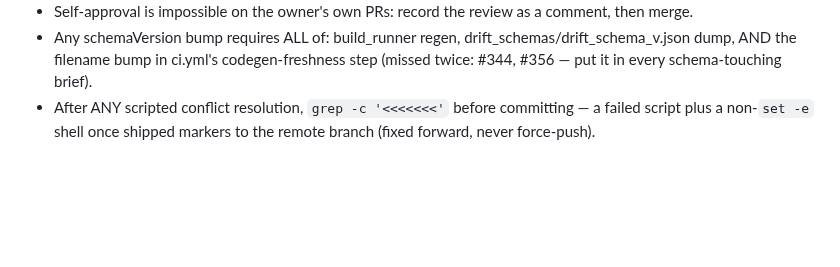
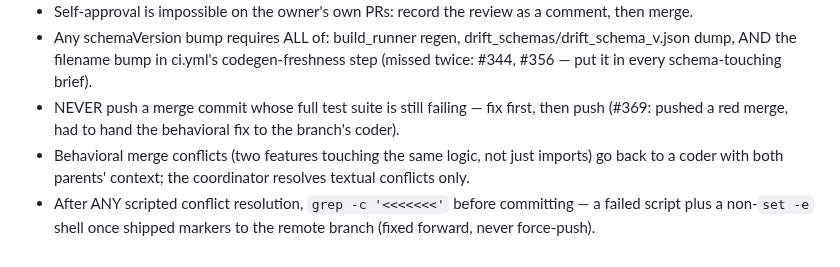
Before and after one commit to wjdavis5/lunarlog, a Markdown page: docs/coordinator/PROCESS.md, the part around the change. Drawn GitHub-style; blank space fills up the shorter version.

```diff
--- a/docs/coordinator/PROCESS.md
+++ b/docs/coordinator/PROCESS.md
@@ -108,6 +108,10 @@ files under `docs/coordinator/` (e.g. `opencode-muse/`); never `git add` the dir
 - Any schemaVersion bump requires ALL of: build_runner regen, drift_schemas/drift_schema_v<N>.json
   dump, AND the filename bump in ci.yml's codegen-freshness step (missed twice: #344, #356 — put
   it in every schema-touching brief).
+- NEVER push a merge commit whose full test suite is still failing — fix first, then push
+  (#369: pushed a red merge, had to hand the behavioral fix to the branch's coder).
+- Behavioral merge conflicts (two features touching the same logic, not just imports) go back
+  to a coder with both parents' context; the coordinator resolves textual conflicts only.
 - After ANY scripted conflict resolution, `grep -c '<<<<<<<'` before committing — a failed script
   plus a non-`set -e` shell once shipped markers to the remote branch (fixed forward, never
   force-push).
```
Also changed, not shown: docs/coordinator/log.md (+1 -0 lines).
